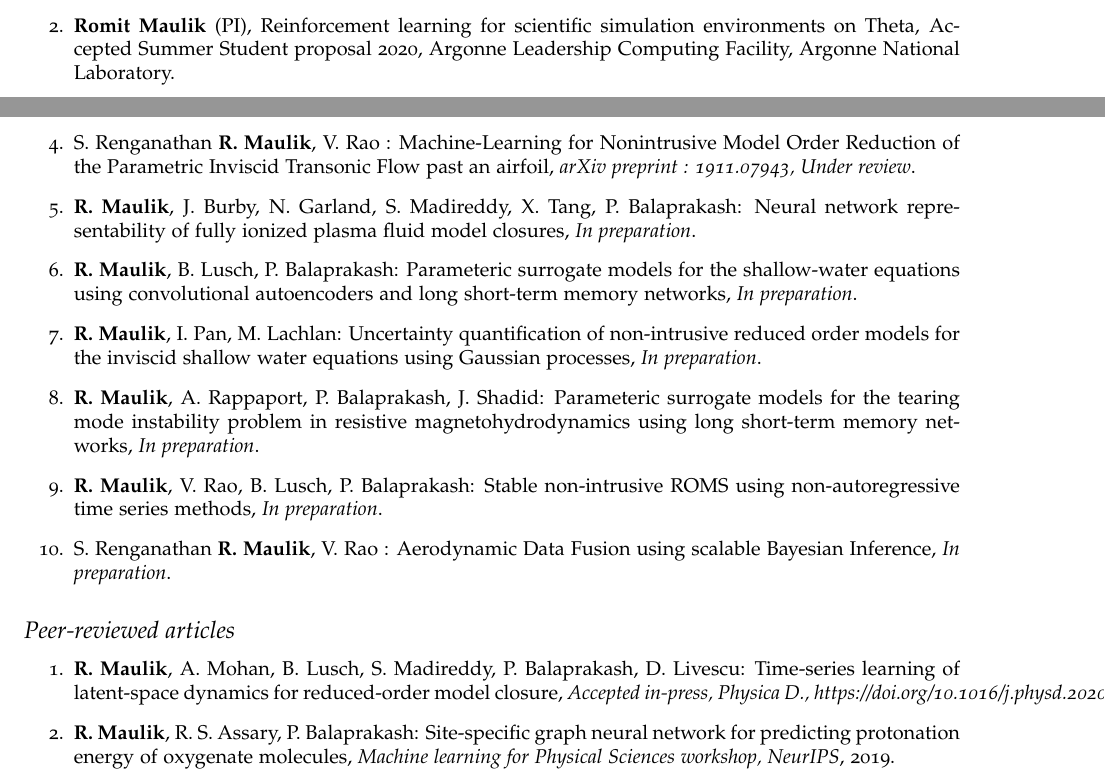
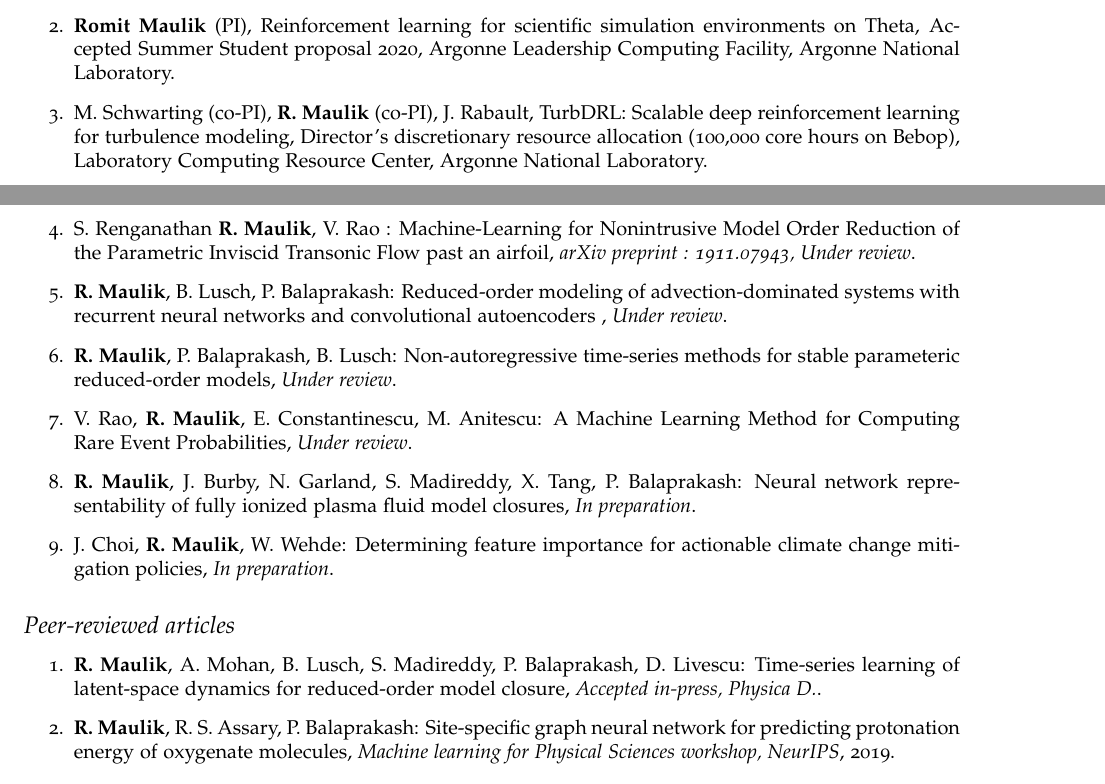
Before and after one commit to Romit-Maulik/Romit-Maulik.github.io, a LaTeX CV (CV/cv-us.tex): two parts of pages 1 and 2 of 6, joined at a grey line, cut so that both start at the same text. Compiled offline with pdfLaTeX.

Commit message:
Update CV

```diff
--- a/CV/cv-us.tex
+++ b/CV/cv-us.tex
@@ -131,6 +131,8 @@ Scientific machine learning, high-performance computing, reduced-order modeling,
     \item \textbf{Romit Maulik} (PI), Turb-Net: Scaleable physics-informed deep learning for turbulence model development, Director's discretionary resource allocation (3 million core hours on Theta), Argonne Leadership Computing Facility, Argonne National Laboratory.
 
     \item \textbf{Romit Maulik} (PI), Reinforcement learning for scientific simulation environments on Theta, Accepted Summer Student proposal 2020, Argonne Leadership Computing Facility, Argonne National Laboratory.
+
+    \item M. Schwarting (co-PI), \textbf{R. Maulik} (co-PI), J. Rabault, TurbDRL: Scalable deep reinforcement learning for turbulence modeling, Director's discretionary resource allocation (100,000 core hours on Bebop), Laboratory Computing Resource Center, Argonne National Laboratory.
 \end{enumerate}
 
 \section*{Publications}
@@ -147,17 +149,22 @@ Scientific machine learning, high-performance computing, reduced-order modeling,
 
 \item S. Renganathan \textbf{R. Maulik}, V. Rao : Machine-Learning for Nonintrusive Model Order Reduction of the Parametric Inviscid Transonic Flow past an airfoil, {\it arXiv preprint : 1911.07943, Under review}.
 
+\item \textbf{R. Maulik}, B. Lusch, P. Balaprakash: Reduced-order modeling of advection-dominated systems with recurrent neural networks and convolutional autoencoders , {\it Under review}.
+
+\item \textbf{R. Maulik}, P. Balaprakash, B. Lusch: Non-autoregressive time-series methods for stable parameteric reduced-order models, {\it Under review}.
+
+\item V. Rao, \textbf{R. Maulik}, E. Constantinescu, M. Anitescu: A Machine Learning Method for Computing Rare Event Probabilities, {\it Under review}.
+
 \item \textbf{R. Maulik}, J. Burby, N. Garland, S. Madireddy, X. Tang, P. Balaprakash: Neural network representability of fully ionized plasma fluid model closures, {\it In preparation}.
 
-\item \textbf{R. Maulik}, B. Lusch, P. Balaprakash: Parameteric surrogate models for the shallow-water equations using convolutional autoencoders and long short-term memory networks, {\it In preparation}.
+\item J. Choi, \textbf{R. Maulik}, W. Wehde: Determining feature importance for actionable climate change mitigation policies, {\it In preparation}.
 
-\item \textbf{R. Maulik}, I. Pan, M. Lachlan: Uncertainty quantification of non-intrusive reduced order models for the inviscid shallow water equations using Gaussian processes, {\it In preparation}.
 
-\item \textbf{R. Maulik}, A. Rappaport, P. Balaprakash, J. Shadid: Parameteric surrogate models for the tearing mode instability problem in resistive magnetohydrodynamics using long short-term memory networks, {\it In preparation}.
+% \item \textbf{R. Maulik}, A. Rappaport, P. Balaprakash, J. Shadid: Parameteric surrogate models for the tearing mode instability problem in resistive magnetohydrodynamics using long short-term memory networks, {\it In preparation}.
 
-\item \textbf{R. Maulik}, V. Rao, B. Lusch, P. Balaprakash: Stable non-intrusive ROMS using non-autoregressive time series methods, {\it In preparation}.
+% \item \textbf{R. Maulik}, I. Pan, M. Lachlan: Uncertainty quantification of non-intrusive reduced order models for the inviscid shallow water equations using Gaussian processes, {\it In preparation}.
 
-\item S. Renganathan \textbf{R. Maulik}, V. Rao : Aerodynamic Data Fusion using scalable Bayesian Inference, {\it In preparation}.
+% \item S. Renganathan \textbf{R. Maulik}, V. Rao : Aerodynamic Data Fusion using scalable Bayesian Inference, {\it In preparation}.
 
 % \item B. Narayanan, \textbf{R. Maulik}, M. Zhou, H. Doan, P. Balaprakash, L. A. Curtiss, R. S. Assary: Protonation of Bio-oil Components from Accurate First principles Simulations and Graph-based neural networks, {\it In preparation}.
 
@@ -172,7 +179,7 @@ Scientific machine learning, high-performance computing, reduced-order modeling,
 
 \begin{enumerate}
 
-\item \textbf{R. Maulik}, A. Mohan, B. Lusch, S. Madireddy, P. Balaprakash, D. Livescu: Time-series learning of latent-space dynamics for reduced-order model closure, {\it Accepted in-press, Physica D., https://doi.org/10.1016/j.physd.2020.132368}.
+\item \textbf{R. Maulik}, A. Mohan, B. Lusch, S. Madireddy, P. Balaprakash, D. Livescu: Time-series learning of latent-space dynamics for reduced-order model closure, {\it Accepted in-press, Physica D.}.
 
 \item \textbf{R. Maulik}, R. S. Assary, P. Balaprakash: Site-specific graph neural network for predicting protonation energy of oxygenate molecules, {\it Machine learning for Physical Sciences workshop, NeurIPS}, 2019.
 
```
Also changed, not shown: CV/cv-us.pdf, 2 other files.
